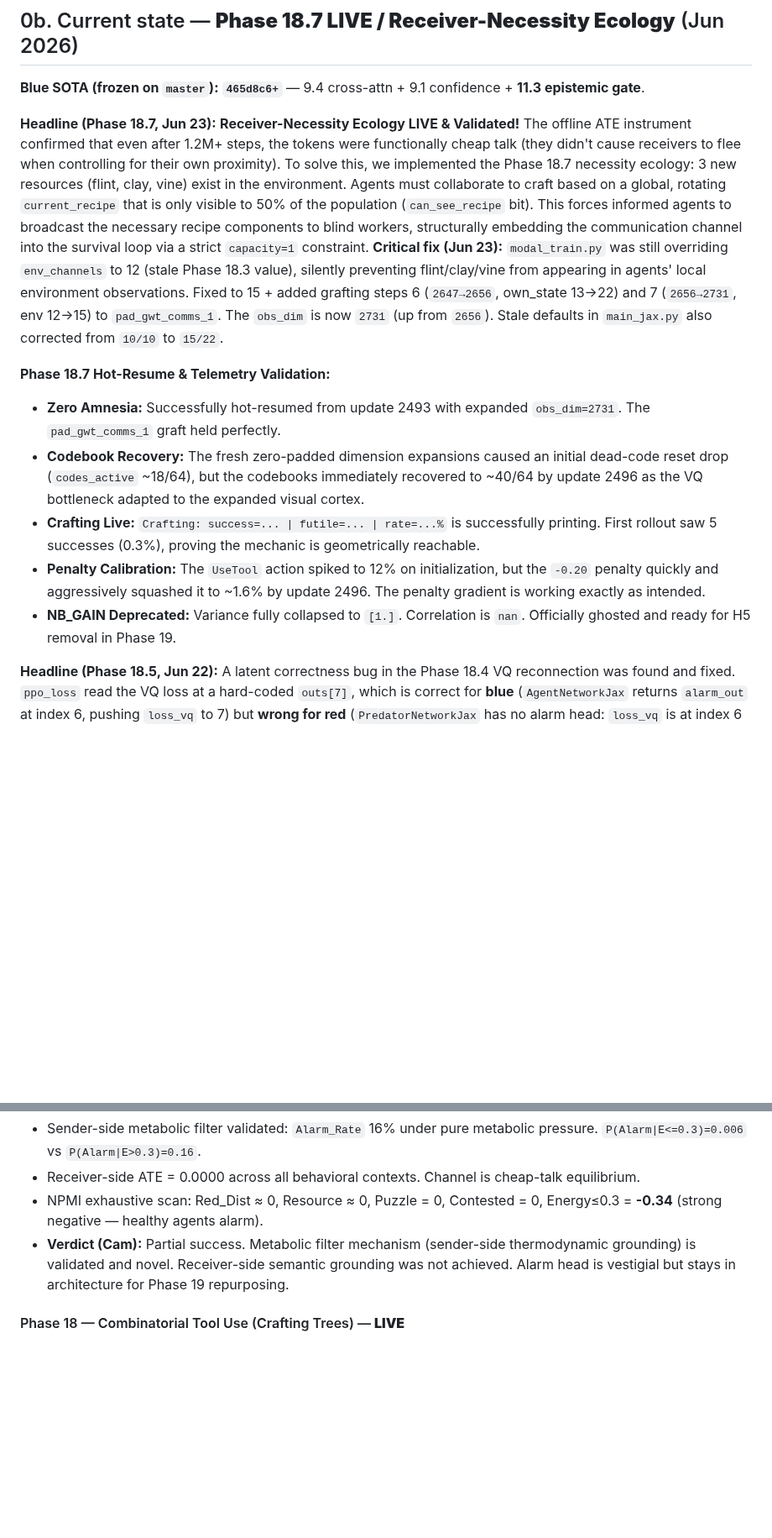
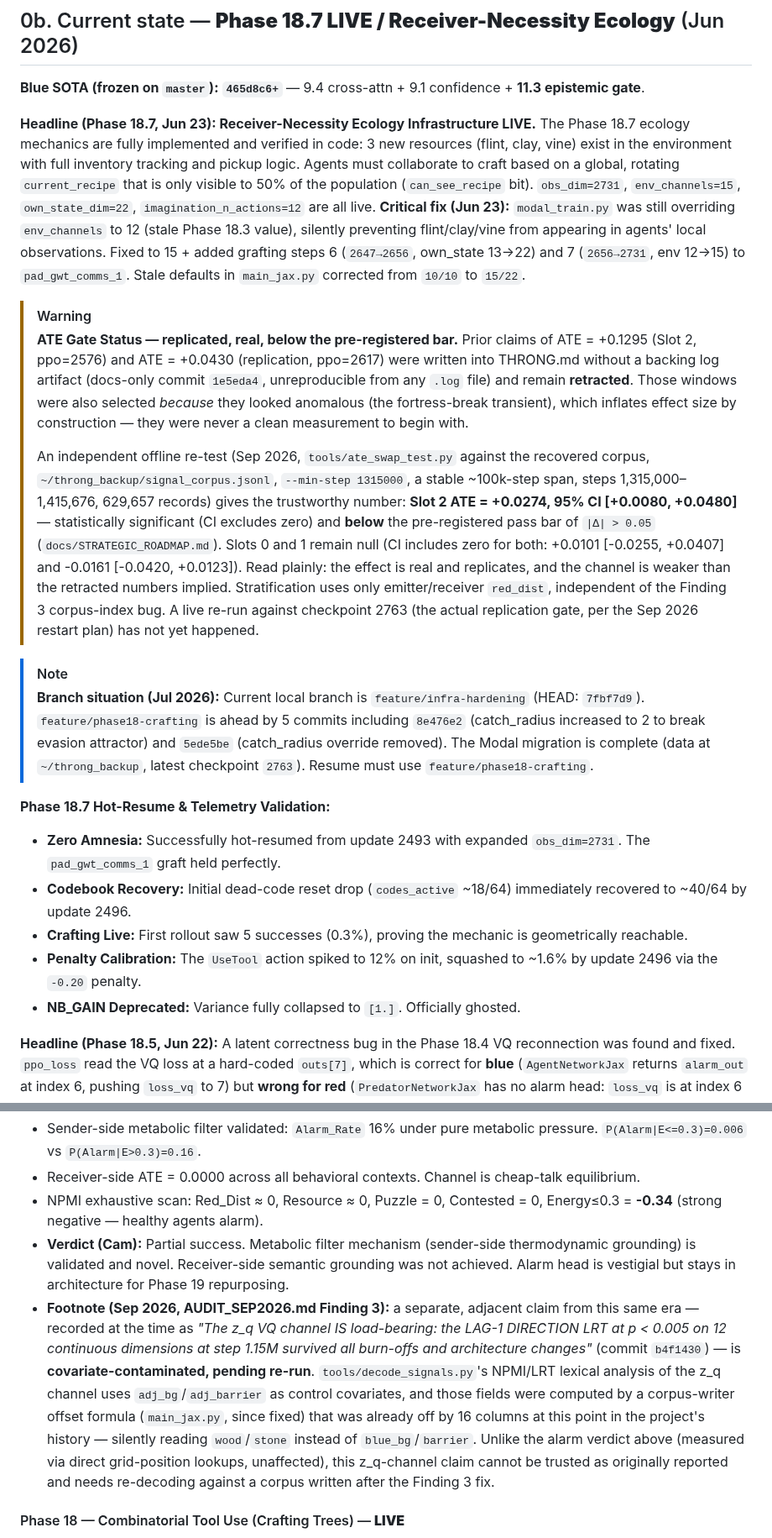
Before and after one commit to overlordxrz-source/throng, a Markdown page: THRONG.md, 2 parts joined by grey strips. Shown at 84% size. GitHub-like rendering; blank space fills up the shorter version.

```diff
--- a/THRONG.md
+++ b/THRONG.md
@@ -23,14 +23,22 @@ The philosophical and mathematical foundations of THRONG have been consolidated
 
 **Blue SOTA (frozen on `master`):** **`465d8c6+`** — 9.4 cross-attn + 9.1 confidence + **11.3 epistemic gate**.
 
-**Headline (Phase 18.7, Jun 23):** **Receiver-Necessity Ecology LIVE & Validated!** The offline ATE instrument confirmed that even after 1.2M+ steps, the tokens were functionally cheap talk (they didn't cause receivers to flee when controlling for their own proximity). To solve this, we implemented the Phase 18.7 necessity ecology: 3 new resources (flint, clay, vine) exist in the environment. Agents must collaborate to craft based on a global, rotating `current_recipe` that is only visible to 50% of the population (`can_see_recipe` bit). This forces informed agents to broadcast the necessary recipe components to blind workers, structurally embedding the communication channel into the survival loop via a strict `capacity=1` constraint. **Critical fix (Jun 23):** `modal_train.py` was still overriding `env_channels` to 12 (stale Phase 18.3 value), silently preventing flint/clay/vine from appearing in agents' local environment observations. Fixed to 15 + added grafting steps 6 (`2647→2656`, own_state 13→22) and 7 (`2656→2731`, env 12→15) to `pad_gwt_comms_1`. The `obs_dim` is now `2731` (up from `2656`). Stale defaults in `main_jax.py` also corrected from `10/10` to `15/22`.
+**Headline (Phase 18.7, Jun 23): Receiver-Necessity Ecology Infrastructure LIVE.** The Phase 18.7 ecology mechanics are fully implemented and verified in code: 3 new resources (flint, clay, vine) exist in the environment with full inventory tracking and pickup logic. Agents must collaborate to craft based on a global, rotating `current_recipe` that is only visible to 50% of the population (`can_see_recipe` bit). `obs_dim=2731`, `env_channels=15`, `own_state_dim=22`, `imagination_n_actions=12` are all live. **Critical fix (Jun 23):** `modal_train.py` was still overriding `env_channels` to 12 (stale Phase 18.3 value), silently preventing flint/clay/vine from appearing in agents' local observations. Fixed to 15 + added grafting steps 6 (`2647→2656`, own_state 13→22) and 7 (`2656→2731`, env 12→15) to `pad_gwt_comms_1`. Stale defaults in `main_jax.py` corrected from `10/10` to `15/22`.
+
+> [!WARNING]
+> **ATE Gate Status — replicated, real, below the pre-registered bar.** Prior claims of ATE = +0.1295 (Slot 2, ppo=2576) and ATE = +0.0430 (replication, ppo=2617) were written into THRONG.md without a backing log artifact (docs-only commit `1e5eda4`, unreproducible from any `.log` file) and remain **retracted**. Those windows were also selected *because* they looked anomalous (the fortress-break transient), which inflates effect size by construction — they were never a clean measurement to begin with.
+>
+> An independent offline re-test (Sep 2026, `tools/ate_swap_test.py` against the recovered corpus, `~/throng_backup/signal_corpus.jsonl`, `--min-step 1315000`, a stable ~100k-step span, steps 1,315,000–1,415,676, 629,657 records) gives the trustworthy number: **Slot 2 ATE = +0.0274, 95% CI [+0.0080, +0.0480]** — statistically significant (CI excludes zero) and **below** the pre-registered pass bar of `|Δ| > 0.05` (`docs/STRATEGIC_ROADMAP.md`). Slots 0 and 1 remain null (CI includes zero for both: +0.0101 [-0.0255, +0.0407] and -0.0161 [-0.0420, +0.0123]). Read plainly: the effect is real and replicates, and the channel is weaker than the retracted numbers implied. Stratification uses only emitter/receiver `red_dist`, independent of the Finding 3 corpus-index bug. A live re-run against checkpoint 2763 (the actual replication gate, per the Sep 2026 restart plan) has not yet happened.
+
+> [!NOTE]
+> **Branch situation (Jul 2026):** Current local branch is `feature/infra-hardening` (HEAD: `7fbf7d9`). `feature/phase18-crafting` is ahead by 5 commits including `8e476e2` (catch_radius increased to 2 to break evasion attractor) and `5ede5be` (catch_radius override removed). The Modal migration is complete (data at `~/throng_backup`, latest checkpoint `2763`). Resume must use `feature/phase18-crafting`.
 
 **Phase 18.7 Hot-Resume & Telemetry Validation:**
 - **Zero Amnesia:** Successfully hot-resumed from update 2493 with expanded `obs_dim=2731`. The `pad_gwt_comms_1` graft held perfectly.
-- **Codebook Recovery:** The fresh zero-padded dimension expansions caused an initial dead-code reset drop (`codes_active` ~18/64), but the codebooks immediately recovered to ~40/64 by update 2496 as the VQ bottleneck adapted to the expanded visual cortex.
-- **Crafting Live:** `Crafting: success=... | futile=... | rate=...%` is successfully printing. First rollout saw 5 successes (0.3%), proving the mechanic is geometrically reachable.
-- **Penalty Calibration:** The `UseTool` action spiked to 12% on initialization, but the `-0.20` penalty quickly and aggressively squashed it to ~1.6% by update 2496. The penalty gradient is working exactly as intended.
-- **NB_GAIN Deprecated:** Variance fully collapsed to `[1.]`. Correlation is `nan`. Officially ghosted and ready for H5 removal in Phase 19.
+- **Codebook Recovery:** Initial dead-code reset drop (`codes_active` ~18/64) immediately recovered to ~40/64 by update 2496.
+- **Crafting Live:** First rollout saw 5 successes (0.3%), proving the mechanic is geometrically reachable.
+- **Penalty Calibration:** The `UseTool` action spiked to 12% on init, squashed to ~1.6% by update 2496 via the `-0.20` penalty.
+- **NB_GAIN Deprecated:** Variance fully collapsed to `[1.]`. Officially ghosted.
 
 **Headline (Phase 18.5, Jun 22):** A latent correctness bug in the Phase 18.4 VQ reconnection was found and fixed. `ppo_loss` read the VQ loss at a hard-coded `outs[7]`, which is correct for **blue** (`AgentNetworkJax` returns `alarm_out` at index 6, pushing `loss_vq` to 7) but **wrong for red** (`PredatorNetworkJax` has no alarm head: `loss_vq` is at index 6 and `z_e` at 7). Red PPO was therefore minimizing `vq_coef · Σz_e` (the raw 40-D continuous wire) instead of a VQ commitment loss — driving `RedVQ` telemetry to `≈ -24225` and collapsing the red codebook to `2/64`. The `.sum(axis=-1)` patch in `2559414` stopped the *crash* but not the *corruption*. Fix: `vq_loss_idx` is threaded per-team in `rl_jax.py` (`7` blue / `6` red). Blue behaviour is unchanged.
 
@@ -1362,6 +1370,7 @@ If our true goal is to force the emergence of AGI-level intelligence purely thro
 - Receiver-side ATE = 0.0000 across all behavioral contexts. Channel is cheap-talk equilibrium.
 - NPMI exhaustive scan: Red_Dist ≈ 0, Resource ≈ 0, Puzzle = 0, Contested = 0, Energy≤0.3 = **-0.34** (strong negative — healthy agents alarm).
 - **Verdict (Cam):** Partial success. Metabolic filter mechanism (sender-side thermodynamic grounding) is validated and novel. Receiver-side semantic grounding was not achieved. Alarm head is vestigial but stays in architecture for Phase 19 repurposing.
+- **Footnote (Sep 2026, AUDIT_SEP2026.md Finding 3):** a separate, adjacent claim from this same era — recorded at the time as *"The z_q VQ channel IS load-bearing: the LAG-1 DIRECTION LRT at p < 0.005 on 12 continuous dimensions at step 1.15M survived all burn-offs and architecture changes"* (commit `b4f1430`) — is **covariate-contaminated, pending re-run**. `tools/decode_signals.py`'s NPMI/LRT lexical analysis of the z_q channel uses `adj_bg`/`adj_barrier` as control covariates, and those fields were computed by a corpus-writer offset formula (`main_jax.py`, since fixed) that was already off by 16 columns at this point in the project's history — silently reading `wood`/`stone` instead of `blue_bg`/`barrier`. Unlike the alarm verdict above (measured via direct grid-position lookups, unaffected), this z_q-channel claim cannot be trusted as originally reported and needs re-decoding against a corpus written after the Finding 3 fix.
 #### Phase 18 — Combinatorial Tool Use (Crafting Trees) — **LIVE**
 **Goal:** Force the network to invent compositional logic (AND, OR, IF/THEN) and syntax via a 3-slot communication architecture.
 - **Mechanics:** Introduce combinable primitives (e.g., Wood + Stone = Axe) with severe receiver-side selection pressure. Solo crafting is impossible.
```
Also changed, not shown: other parts of THRONG.md (+2 -2 lines), README.md (+9 -7 lines).
